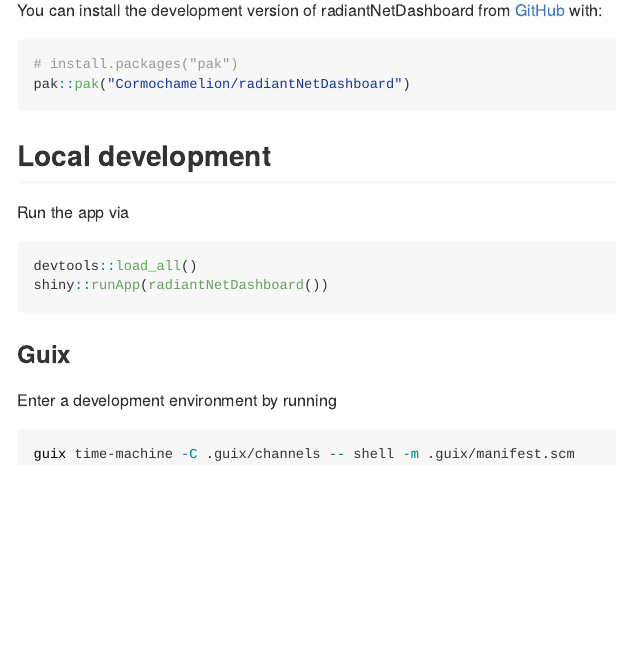
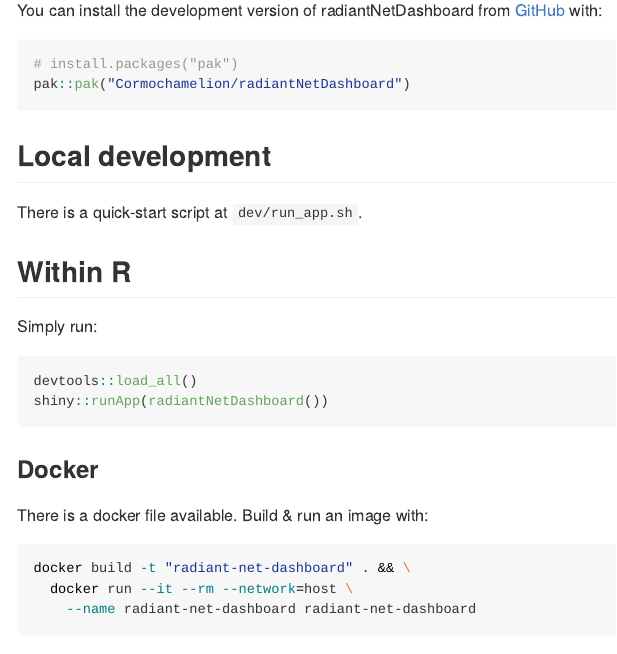
Before and after one commit to Cormochamelion/radiantNetDashboard, an R Markdown document (README.Rmd): the page in a window 1100 px wide, from 220 px down. The pictures show the output file README.md that the author committed with the source, drawn offline in the style of GitHub.

Commit message:
README: Add ways to run the app

````diff
--- a/README.Rmd
+++ b/README.Rmd
@@ -31,12 +31,25 @@
 
 ## Local development
 
+There is a quick-start script at `dev/run_app.sh`.
 
-Run the app via
+## Within R
+
+Simply run:
 
 ```{r run-local, eval = FALSE}
 devtools::load_all()
 shiny::runApp(radiantNetDashboard())
+```
+
+### Docker
+
+There is a docker file available. Build & run an image with:
+
+```{sh docker-build-run, eval = FALSE}
+docker build -t "radiant-net-dashboard" . && \
+  docker run --it --rm --network=host \
+    --name radiant-net-dashboard radiant-net-dashboard
 ```
 
 ### Guix
````
Also changed, not shown: README.md.
